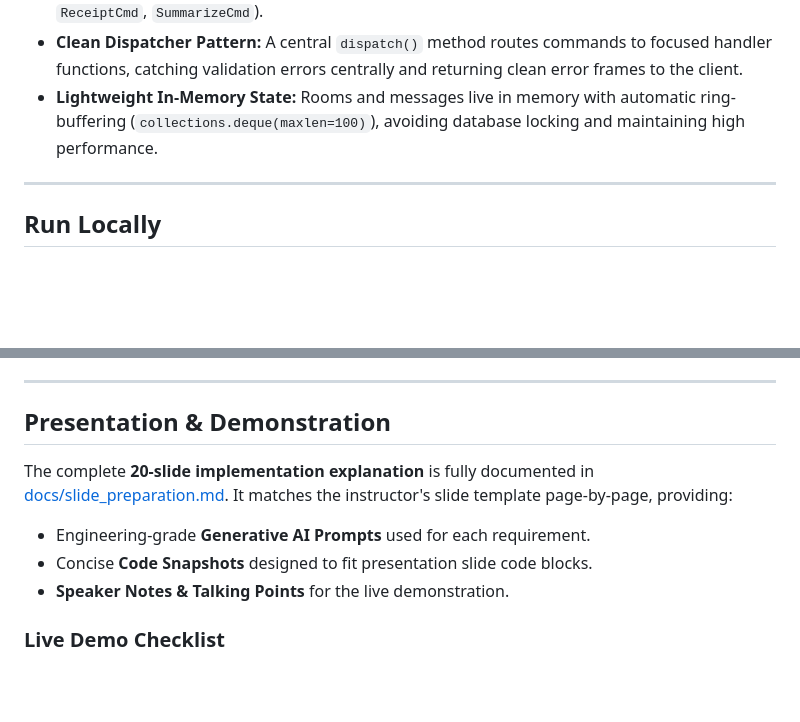
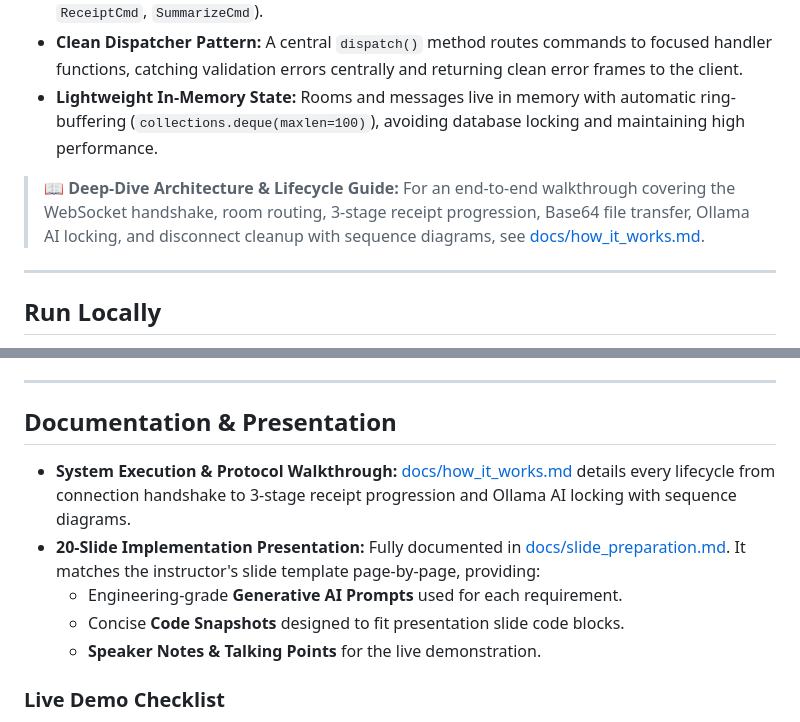
Before and after one commit to Quackudy/2110471-Computer-Network-I-Websocket-Project, a Markdown page: README.md, 2 parts joined by grey strips. Rendered like a GitHub page; blank space fills up the shorter version.

Commit message:
docs: add how_it_works.md detailing end-to-end execution flows and reference in README

```diff
--- a/README.md
+++ b/README.md
@@ -13,6 +13,8 @@ A browser chat application for **2110471 Computer Network I**, built with an asy
 * **Pydantic Validation Layer:** Incoming JSON commands are strongly validated using Pydantic models (`RegisterCmd`, `OpenPrivateCmd`, `CreateGroupCmd`, `JoinGroupCmd`, `MessageCmd`, `FileCmd`, `ReceiptCmd`, `SummarizeCmd`).
 * **Clean Dispatcher Pattern:** A central `dispatch()` method routes commands to focused handler functions, catching validation errors centrally and returning clean error frames to the client.
 * **Lightweight In-Memory State:** Rooms and messages live in memory with automatic ring-buffering (`collections.deque(maxlen=100)`), avoiding database locking and maintaining high performance.
+
+> 📖 **Deep-Dive Architecture & Lifecycle Guide:** For an end-to-end walkthrough covering the WebSocket handshake, room routing, 3-stage receipt progression, Base64 file transfer, Ollama AI locking, and disconnect cleanup with sequence diagrams, see [docs/how_it_works.md](docs/how_it_works.md).
 
 ---
 
@@ -108,12 +110,13 @@ Each code push to **main** triggers the GitHub Actions workflow (`.github/workfl
 
 ---
 
-## Presentation & Demonstration
+## Documentation & Presentation
 
-The complete **20-slide implementation explanation** is fully documented in [docs/slide_preparation.md](docs/slide_preparation.md). It matches the instructor's slide template page-by-page, providing:
-* Engineering-grade **Generative AI Prompts** used for each requirement.
-* Concise **Code Snapshots** designed to fit presentation slide code blocks.
-* **Speaker Notes & Talking Points** for the live demonstration.
+* **System Execution & Protocol Walkthrough:** [docs/how_it_works.md](docs/how_it_works.md) details every lifecycle from connection handshake to 3-stage receipt progression and Ollama AI locking with sequence diagrams.
+* **20-Slide Implementation Presentation:** Fully documented in [docs/slide_preparation.md](docs/slide_preparation.md). It matches the instructor's slide template page-by-page, providing:
+  * Engineering-grade **Generative AI Prompts** used for each requirement.
+  * Concise **Code Snapshots** designed to fit presentation slide code blocks.
+  * **Speaker Notes & Talking Points** for the live demonstration.
 
 ### Live Demo Checklist
 1. **R1:** Open `https://relay.161.118.238.148.sslip.io` on **two different physical laptops**.
```
Also changed, not shown: docs/how_it_works.md (added, +260 -0 lines).
